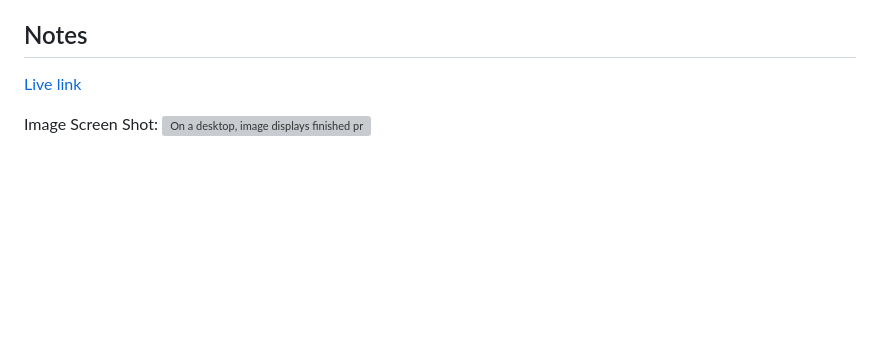
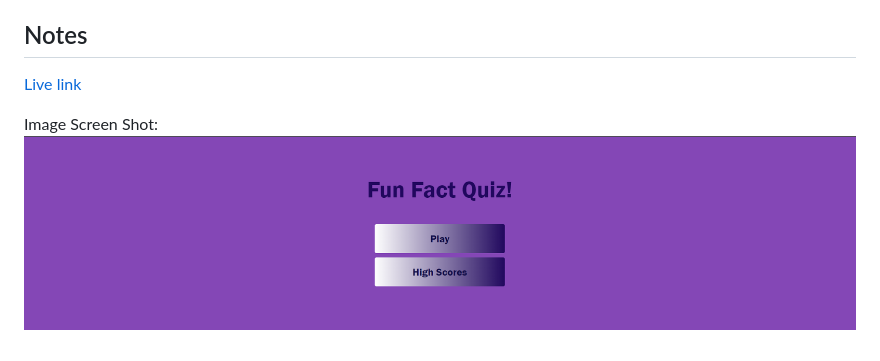
Before and after one commit to LeybaAir/Web-API-Quiz, a Markdown page: README.md, the part around the change printed below. Drawn GitHub-style; pictures changed too: Fun Fact Quiz.png (added); blank space fills up the shorter version; grey boxes are pictures that could not be loaded.

```diff
--- a/README.md
+++ b/README.md
@@ -36,2 +36,2 @@ Application loads with no errors.
 
-Image Screen Shot: ![On a desktop, image displays finished project](./passwordgenerated.png)
+Image Screen Shot: ![On a desktop, image displays finished project](/Fun%20Fact%20Quiz.png)
```
Also changed, not shown: other parts of README.md (+1 -1 lines).
